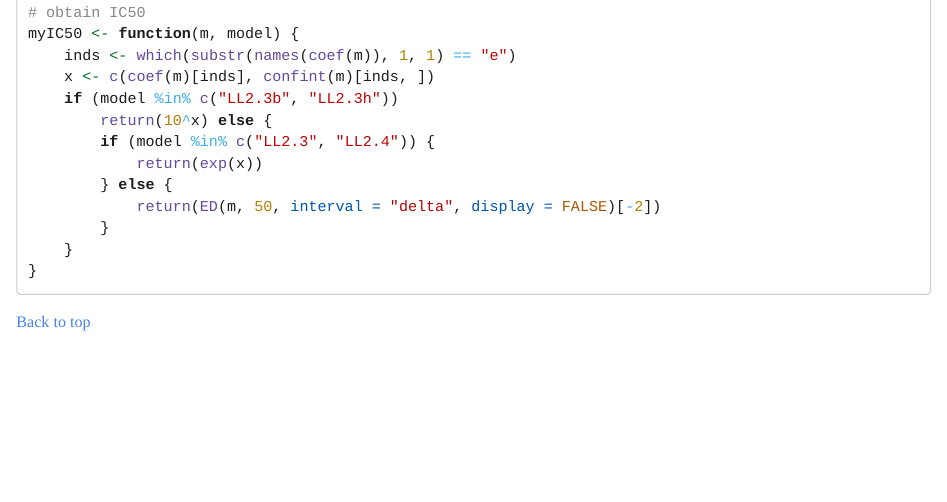
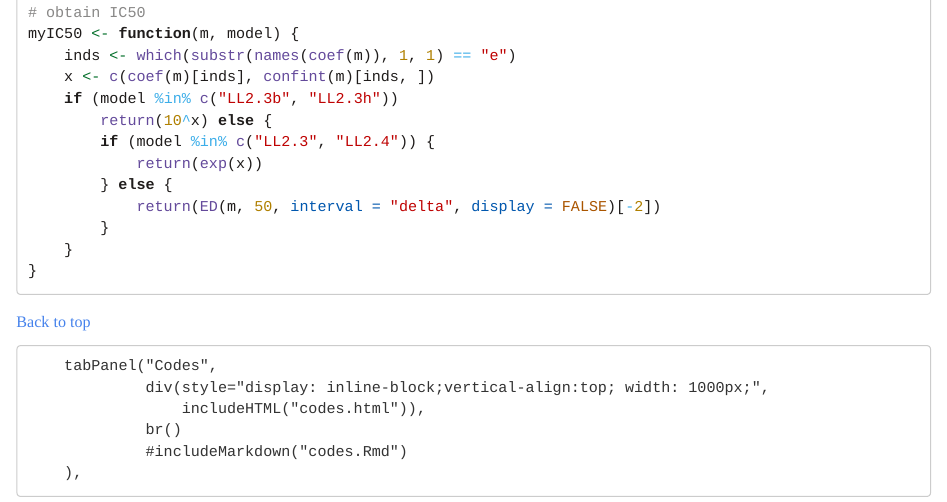
Before and after one commit to zhangz19/Goodies, an R Markdown document (codes.Rmd): the page in a window 1100 px wide, from 1480 px down. Rendered offline with R 4.5, knitr and Pandoc, with nearby package versions; long lines of code are wrapped.

Commit message:
to include

````diff
--- a/codes.Rmd
+++ b/codes.Rmd
@@ -87,3 +87,12 @@ myIC50 <- function(m, model){
 }
 ```
 <a href="#top">Back to top</a>
+
+
+
+        tabPanel("Codes",
+                 div(style="display: inline-block;vertical-align:top; width: 1000px;",
+                     includeHTML("codes.html")),
+                 br()
+                 #includeMarkdown("codes.Rmd")
+        ),
````
